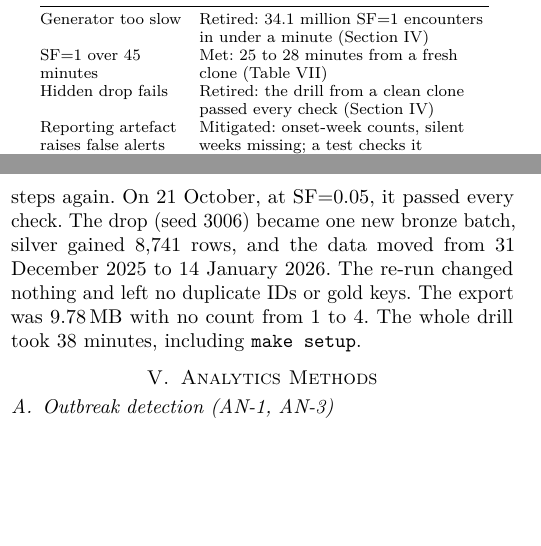
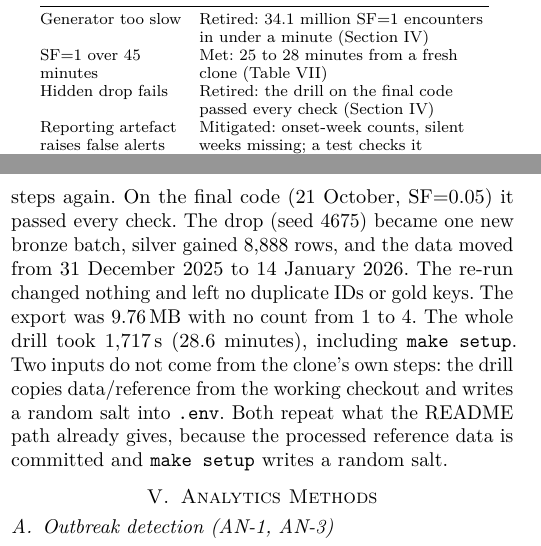
Before and after one commit to Shinzuu/episcope, a LaTeX paper (report/main.tex, which reads report/sections/s1-intro.tex, report/sections/s4-data.tex): two parts of the columns of pages 1 and 4 of 10, joined at a grey line, cut so that both start at the same text, the shorter picture padded with empty space. Compiled offline with pdfLaTeX; a missing font is replaced by an installed copy or a similar font; a LaTeX package or settings file that is missing is left out.

Commit message:
Report: drill numbers from hidden_drop_drill.json of the final code (seed 4675, +8,888 rows, 9.76 MB, 1,717 s) and the two inputs the drill writes itself (review item 2)

```diff
--- a/report/sections/s1-intro.tex
+++ b/report/sections/s1-intro.tex
@@ -40,7 +40,7 @@ Risk & Outcome \\
 \midrule
 Generator too slow & Retired: 34.1 million SF=1 encounters in under a minute (Section~\ref{sec:data}) \\
 SF=1 over 45 minutes & Met: 25 to 28 minutes from a fresh clone (Table~\ref{tab:scaling}) \\
-Hidden drop fails & Retired: the drill from a clean clone passed every check (Section~\ref{sec:data}) \\
+Hidden drop fails & Retired: the drill on the final code passed every check (Section~\ref{sec:data}) \\
 Reporting artefact raises false alerts & Mitigated: onset-week counts, silent weeks missing; a test checks it \\
 Small-cell leak through totals & Mitigated: audit finds no leak; a leak by differencing between district
 bundles was found in review and closed \\
--- a/report/sections/s4-data.tex
+++ b/report/sections/s4-data.tex
@@ -101,7 +101,10 @@ silver 96\,s, gold 41\,s, detection 25\,s, export 18\,s).
 \subsection{Hidden-drop drill}
 \texttt{scripts/hidden\_drop\_drill.sh} rehearses the instructor's test: clone, \texttt{make setup},
 \texttt{make all}, a new 14-day drop with an unseen seed, the incremental steps, then the same steps again. On
-21 October, at SF=0.05, it passed every check. The drop (seed 3006) became one new bronze batch, silver gained
-8,741 rows, and the data moved from 31 December 2025 to 14 January 2026. The re-run changed nothing and left no
-duplicate IDs or gold keys. The export was 9.78\,MB with no count from 1 to 4. The whole drill took 38
-minutes, including \texttt{make setup}.
+the final code (21 October, SF=0.05) it passed every check. The drop (seed 4675) became one new bronze batch,
+silver gained 8,888 rows, and the data moved from 31 December 2025 to 14 January 2026. The re-run changed
+nothing and left no duplicate IDs or gold keys. The export was 9.76\,MB with no count from 1 to 4. The whole
+drill took 1,717\,s (28.6 minutes), including \texttt{make setup}. Two inputs do not come from the clone's
+own steps: the drill copies \nolinkurl{data/reference} from the working checkout and writes a random salt into
+\texttt{.env}. Both repeat what the README path already gives, because the processed reference data is
+committed and \texttt{make setup} writes a random salt.
```
